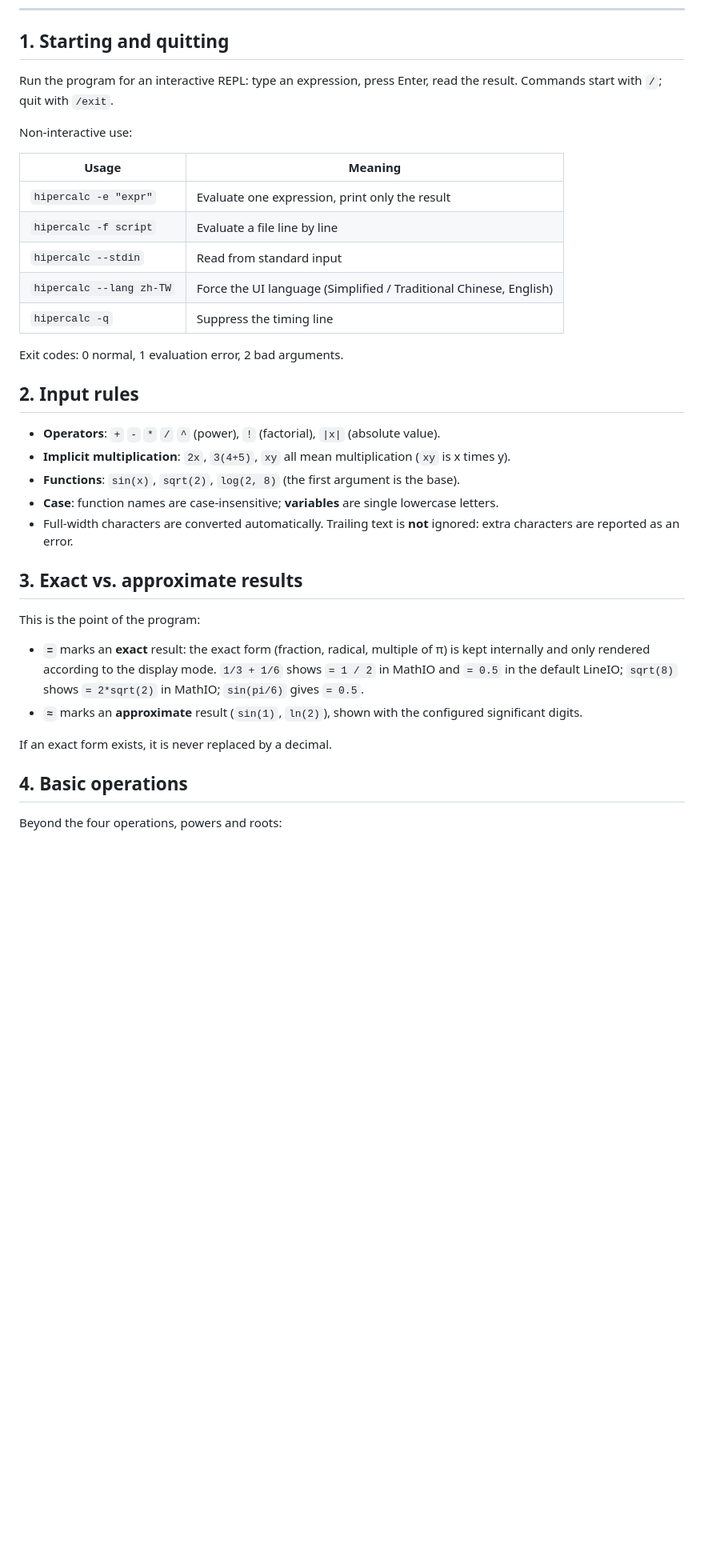
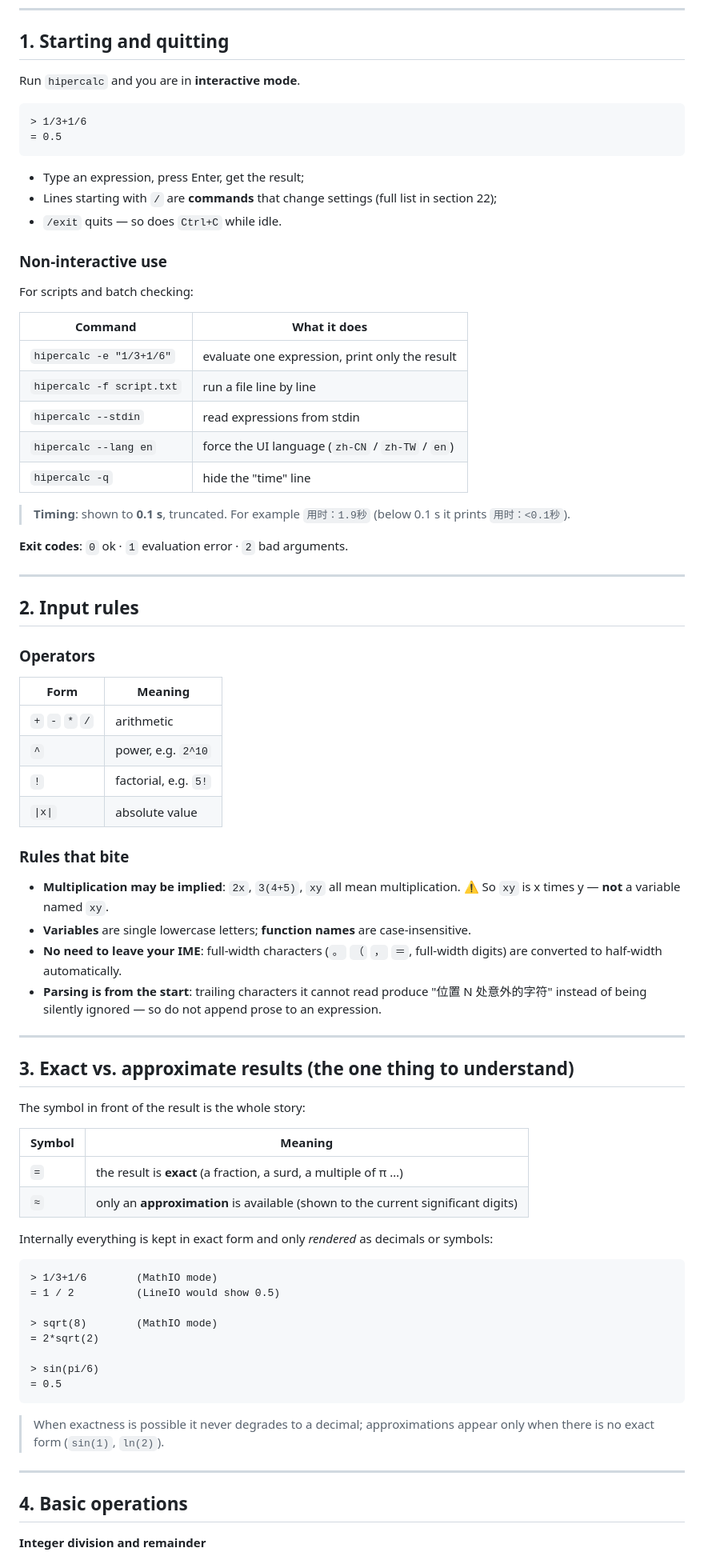
Before and after one commit to EasonZYQ/high_precision_calc, a Markdown page: docs/DOC.en.md, the part around one of its changes. Shown at 80% size. Rendered like a GitHub page; blank space fills up the shorter version.

````diff
--- a/docs/DOC.en.md
+++ b/docs/DOC.en.md
@@ -50,41 +66,87 @@ what you get back. No implementation details.
 
 ## 1. Starting and quitting
 
-Run the program for an interactive REPL: type an expression, press Enter, read the result. Commands start with `/`;
-quit with `/exit`.
+Run `hipercalc` and you are in **interactive mode**.
 
-Non-interactive use:
+```text
+> 1/3+1/6
+= 0.5
+```
 
-| Usage | Meaning |
+- Type an expression, press Enter, get the result;
+- Lines starting with `/` are **commands** that change settings (full list in section 22);
+- `/exit` quits — so does `Ctrl+C` while idle.
+
+### Non-interactive use
+
+For scripts and batch checking:
+
+| Command | What it does |
 |---|---|
-| `hipercalc -e "expr"` | Evaluate one expression, print only the result |
-| `hipercalc -f script` | Evaluate a file line by line |
-| `hipercalc --stdin` | Read from standard input |
-| `hipercalc --lang zh-TW` | Force the UI language (Simplified / Traditional Chinese, English) |
-| `hipercalc -q` | Suppress the timing line |
+| `hipercalc -e "1/3+1/6"` | evaluate one expression, print only the result |
+| `hipercalc -f script.txt` | run a file line by line |
+| `hipercalc --stdin` | read expressions from stdin |
+| `hipercalc --lang en` | force the UI language (`zh-CN` / `zh-TW` / `en`) |
+| `hipercalc -q` | hide the "time" line |
 
-Exit codes: 0 normal, 1 evaluation error, 2 bad arguments.
+> **Timing**: shown to **0.1 s**, truncated. For example `用时：1.9秒`
+> (below 0.1 s it prints `用时：<0.1秒`).
+
+**Exit codes**: `0` ok · `1` evaluation error · `2` bad arguments.
+
+---
 
 ## 2. Input rules
 
-- **Operators**: `+` `-` `*` `/` `^` (power), `!` (factorial), `|x|` (absolute value).
-- **Implicit multiplication**: `2x`, `3(4+5)`, `xy` all mean multiplication (`xy` is x times y).
-- **Functions**: `sin(x)`, `sqrt(2)`, `log(2, 8)` (the first argument is the base).
-- **Case**: function names are case-insensitive; **variables** are single lowercase letters.
-- Full-width characters are converted automatically. Trailing text is **not** ignored: extra characters are reported as an error.
+### Operators
 
-## 3. Exact vs. approximate results
+| Form | Meaning |
+|---|---|
+| `+` `-` `*` `/` | arithmetic |
+| `^` | power, e.g. `2^10` |
+| `!` | factorial, e.g. `5!` |
+| `\|x\|` | absolute value |
 
-This is the point of the program:
+### Rules that bite
 
-- **`=`** marks an **exact** result: the exact form (fraction, radical, multiple of π) is kept internally and only rendered
-  according to the display mode. `1/3 + 1/6` shows `= 1 / 2` in MathIO and `= 0.5` in the default LineIO; `sqrt(8)` shows
-  `= 2*sqrt(2)` in MathIO; `sin(pi/6)` gives `= 0.5`.
-- **`≈`** marks an **approximate** result (`sin(1)`, `ln(2)`), shown with the configured significant digits.
+- **Multiplication may be implied**: `2x`, `3(4+5)`, `xy` all mean multiplication.
+  ⚠️ So `xy` is x times y — **not** a variable named `xy`.
+- **Variables** are single lowercase letters; **function names** are case-insensitive.
+- **No need to leave your IME**: full-width characters (`。` `（` `，` `＝`, full-width digits)
+  are converted to half-width automatically.
+- **Parsing is from the start**: trailing characters it cannot read produce
+  "位置 N 处意外的字符" instead of being silently ignored — so do not append prose to an expression.
 
-If an exact form exists, it is never replaced by a decimal.
+---
+
+## 3. Exact vs. approximate results (the one thing to understand)
+
+The symbol in front of the result is the whole story:
+
+| Symbol | Meaning |
+|---|---|
+| `=` | the result is **exact** (a fraction, a surd, a multiple of π …) |
+| `≈` | only an **approximation** is available (shown to the current significant digits) |
+
+Internally everything is kept in exact form and only *rendered* as decimals or symbols:
+
+```text
+> 1/3+1/6        (MathIO mode)
+= 1 / 2          (LineIO would show 0.5)
+
+> sqrt(8)        (MathIO mode)
+= 2*sqrt(2)
+
+> sin(pi/6)
+= 0.5
+```
+
+> When exactness is possible it never degrades to a decimal; approximations appear only
+> when there is no exact form (`sin(1)`, `ln(2)`).
+
+---
 
 ## 4. Basic operations
 
-Beyond the four operations, powers and roots:
+**Integer division and remainder**
 
````
Also changed, not shown: other parts of docs/DOC.en.md (+205 -72 lines).
